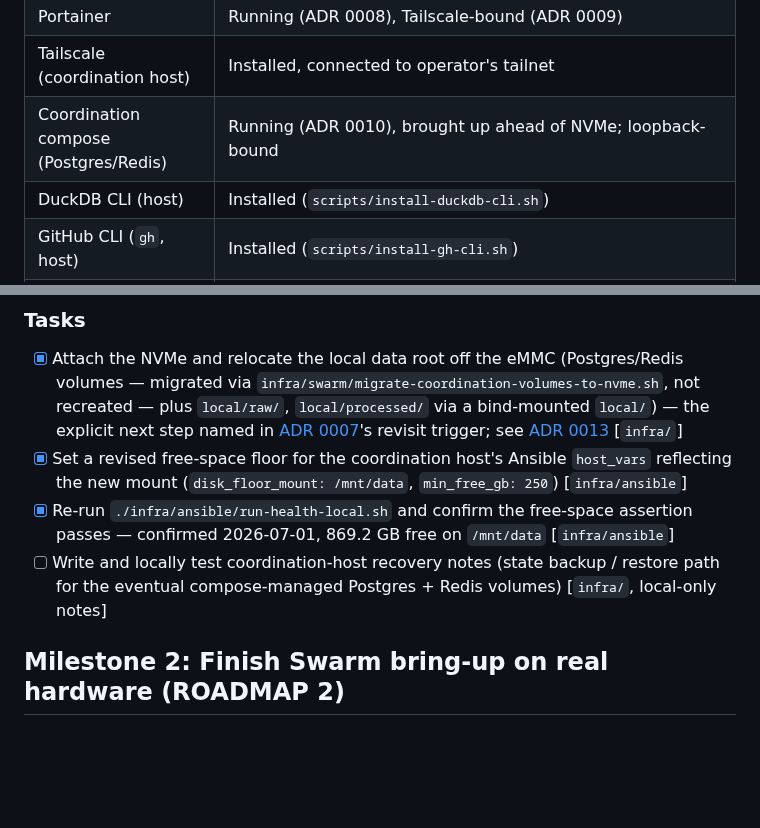
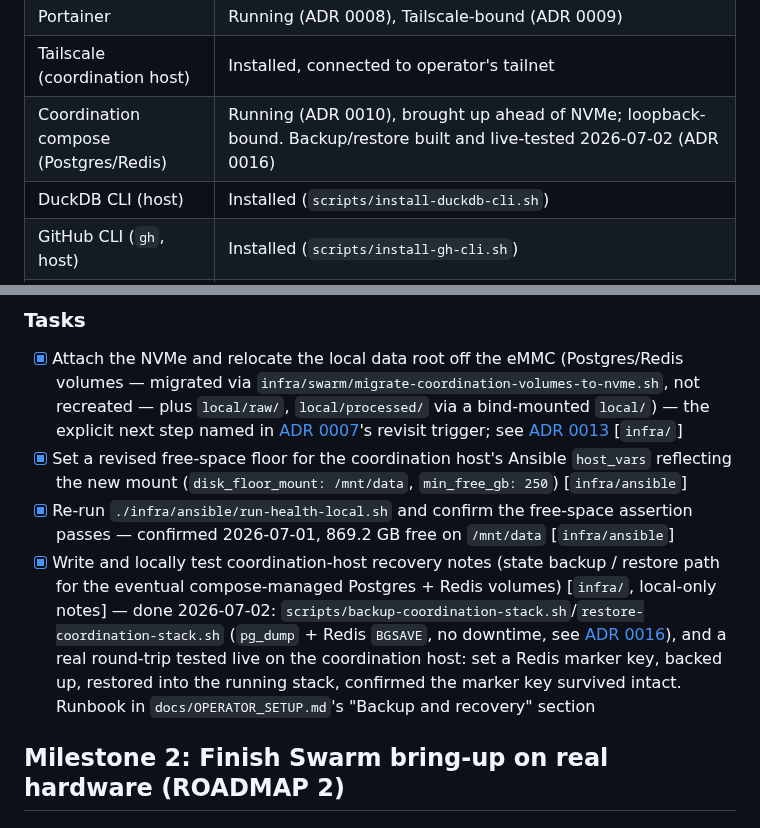
Before and after one commit to edonahue/networked-players, a Markdown page: docs/BUILD_PLAN.md, 2 parts joined by grey strips. GitHub-like rendering; blank space fills up the shorter version.

Commit message:
Record the coordination-stack backup/restore as real and tested
Milestone 1's remaining task closes for real: a live round-trip on
the coordination host (set a Redis marker, backed up, restored into
the running stack, confirmed the marker survived) via
scripts/backup-coordination-stack.sh and restore-coordination-stack.sh.
Swarm-manager state backup (Milestone 2) is still open, pending its
own real test.

Co-Authored-By: Claude Sonnet 5 <noreply@anthropic.com>

```diff
--- a/docs/BUILD_PLAN.md
+++ b/docs/BUILD_PLAN.md
@@ -190,7 +190,7 @@ member. Onboarding tooling exists for both the Pi workers and this node
 | Fleet onboarding tooling | Added (ADR 0015, `infra/ansible/playbooks/onboard.yml`); not yet run against physical hardware |
 | Portainer | Running (ADR 0008), Tailscale-bound (ADR 0009) |
 | Tailscale (coordination host) | Installed, connected to operator's tailnet |
-| Coordination compose (Postgres/Redis) | Running (ADR 0010), brought up ahead of NVMe; loopback-bound |
+| Coordination compose (Postgres/Redis) | Running (ADR 0010), brought up ahead of NVMe; loopback-bound. Backup/restore built and live-tested 2026-07-02 (ADR 0016) |
 | DuckDB CLI (host) | Installed (`scripts/install-duckdb-cli.sh`) |
 | GitHub CLI (`gh`, host) | Installed (`scripts/install-gh-cli.sh`) |
 | `apps/web` CI | Added (`.github/workflows/web.yml`): format/check/build/Playwright smoke |
@@ -233,9 +233,16 @@ Nothing outstanding — this is the current critical path.
 - [x] Re-run `./infra/ansible/run-health-local.sh` and confirm the free-space
       assertion passes — confirmed 2026-07-01, 869.2 GB free on `/mnt/data`
       [`infra/ansible`]
-- [ ] Write and locally test coordination-host recovery notes (state backup /
+- [x] Write and locally test coordination-host recovery notes (state backup /
       restore path for the eventual compose-managed Postgres + Redis volumes)
-      [`infra/`, local-only notes]
+      [`infra/`, local-only notes] — done 2026-07-02:
+      `scripts/backup-coordination-stack.sh`/`restore-coordination-stack.sh`
+      (`pg_dump` + Redis `BGSAVE`, no downtime, see
+      [ADR 0016](decisions/0016-state-backup-and-recovery.md)), and a real
+      round-trip tested live on the coordination host: set a Redis marker
+      key, backed up, restored into the running stack, confirmed the marker
+      key survived intact. Runbook in `docs/OPERATOR_SETUP.md`'s "Backup and
+      recovery" section
 
 ## Milestone 2: Finish Swarm bring-up on real hardware (ROADMAP 2)
 
```
